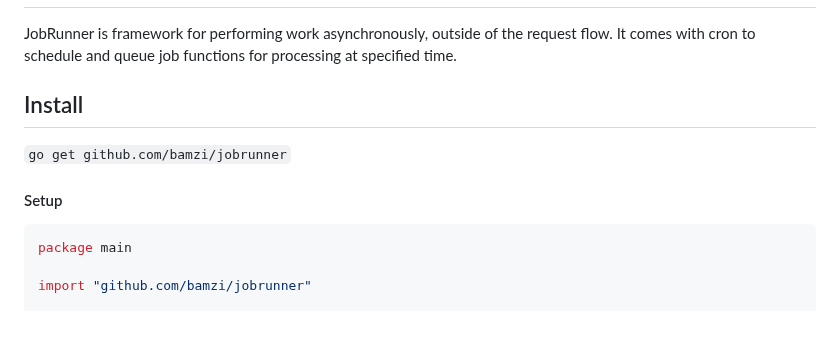
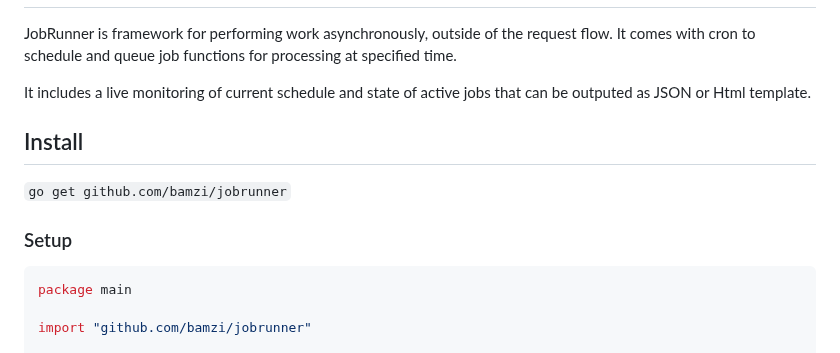
Before and after one commit to bamzi/jobrunner, a Markdown page: README.md, the part around one of its changes. GitHub-like rendering; blank space fills up the shorter version.

````diff
--- a/README.md
+++ b/README.md
@@ -1,12 +1,14 @@
 # ![](https://raw.githubusercontent.com/bamzi/jobrunner/master/views/runclock.jpg) JobRunner
 
 JobRunner is framework for performing work asynchronously, outside of the request flow. It comes with cron to schedule and queue job functions for processing at specified time.
+
+It includes a live monitoring of current schedule and state of active jobs that can be outputed as JSON or Html template.
 
 ## Install
 
 `go get github.com/bamzi/jobrunner`
 
-#### Setup
+### Setup
 
 ```go
 package main
````
Also changed, not shown: other parts of README.md (+34 -0 lines), views/jobrunner-html.png (added).
